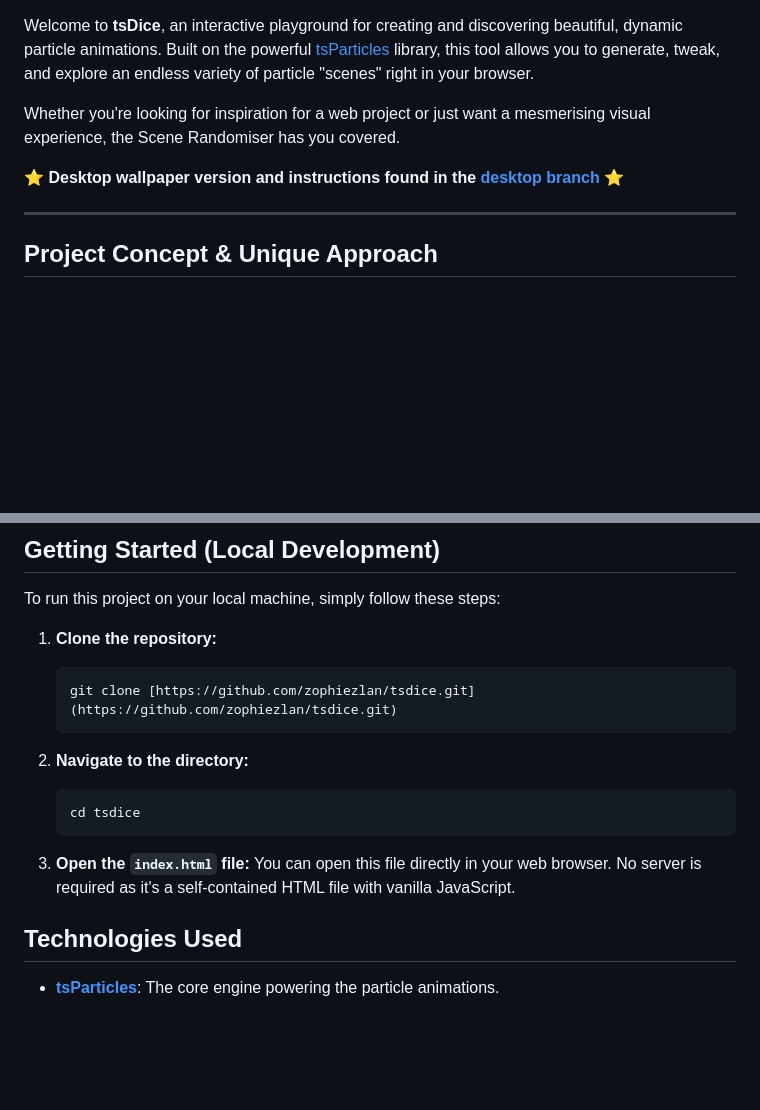
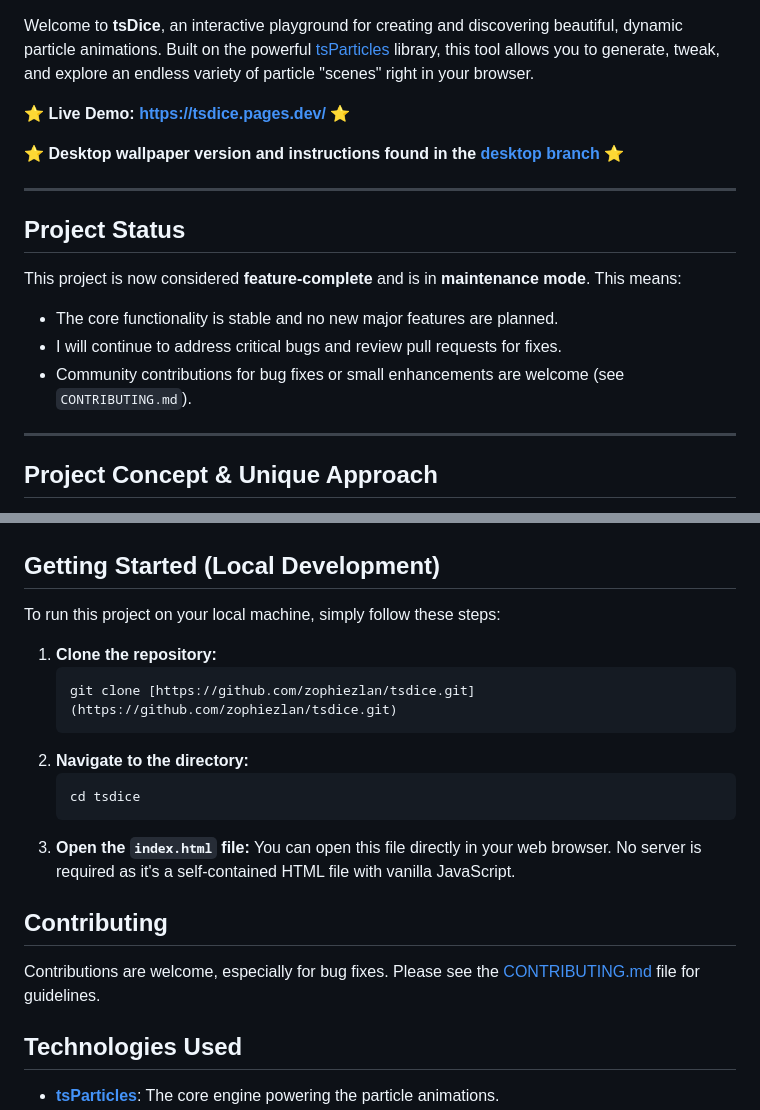
Before and after one commit to zophiezlan/tsdice, a Markdown page: README.md, 2 parts joined by grey strips. GitHub-like rendering; blank space fills up the shorter version.

````diff
--- a/README.md
+++ b/README.md
@@ -2,9 +4,18 @@
 
 Welcome to **tsDice**, an interactive playground for creating and discovering beautiful, dynamic particle animations. Built on the powerful [tsParticles](https://github.com/tsparticles/tsparticles) library, this tool allows you to generate, tweak, and explore an endless variety of particle "scenes" right in your browser.
 
-Whether you're looking for inspiration for a web project or just want a mesmerising visual experience, the Scene Randomiser has you covered.
+⭐ **Live Demo:** [**https://tsdice.pages.dev/**](https://tsdice.pages.dev/) ⭐
 
 ⭐ **Desktop wallpaper version and instructions found in the [desktop branch](https://github.com/zophiezlan/tsdice/tree/desktop)** ⭐
+
+---
+
+## Project Status
+
+This project is now considered **feature-complete** and is in **maintenance mode**. This means:
+* The core functionality is stable and no new major features are planned.
+* I will continue to address critical bugs and review pull requests for fixes.
+* Community contributions for bug fixes or small enhancements are welcome (see `CONTRIBUTING.md`).
 
 ---
 
@@ -56,14 +67,16 @@ To run this project on your local machine, simply follow these steps:
     ```bash
     git clone [https://github.com/zophiezlan/tsdice.git](https://github.com/zophiezlan/tsdice.git)
     ```
-
 2.  **Navigate to the directory:**
     ```bash
     cd tsdice
     ```
-
 3.  **Open the `index.html` file:**
     You can open this file directly in your web browser. No server is required as it's a self-contained HTML file with vanilla JavaScript.
+
+## Contributing
+
+Contributions are welcome, especially for bug fixes. Please see the [CONTRIBUTING.md](CONTRIBUTING.md) file for guidelines.
 
 ## Technologies Used
 
````
Also changed, not shown: other parts of README.md (+2 -0 lines).
